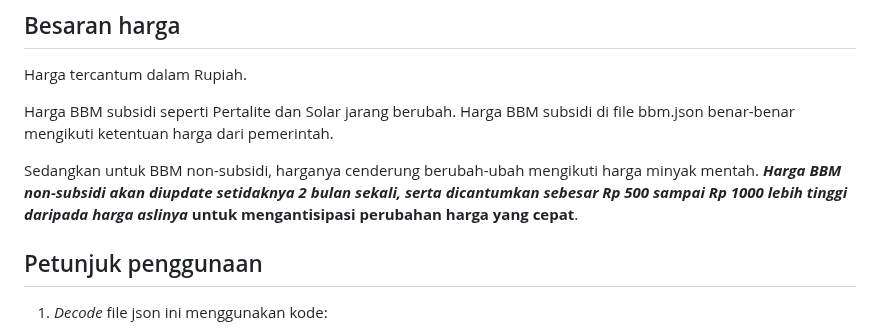
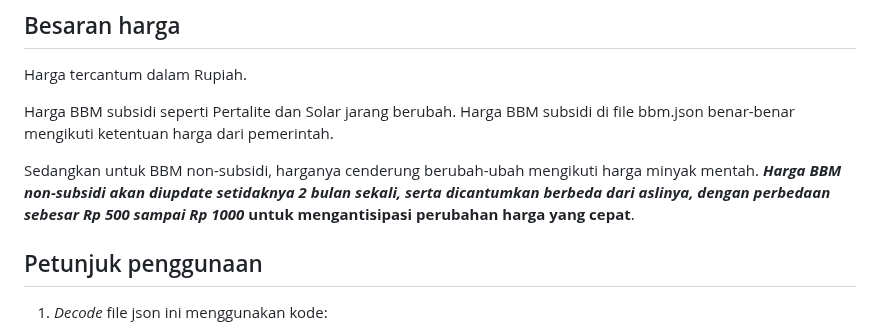
Before and after one commit to bennyes/bennyes.github.io, a Markdown page: biaya/bbm/readme.md, the part around the change. Rendered like a GitHub page.

```diff
--- a/biaya/bbm/readme.md
+++ b/biaya/bbm/readme.md
@@ -21,7 +21,7 @@ Harga tercantum dalam Rupiah.
 
 Harga BBM subsidi seperti Pertalite dan Solar jarang berubah. Harga BBM subsidi di file bbm.json benar-benar mengikuti ketentuan harga dari pemerintah.
 
-Sedangkan untuk BBM non-subsidi, harganya cenderung berubah-ubah mengikuti harga minyak mentah. **_Harga BBM non-subsidi akan diupdate setidaknya 2 bulan sekali, serta dicantumkan sebesar Rp 500 sampai Rp 1000 lebih tinggi daripada harga aslinya_ untuk mengantisipasi perubahan harga yang cepat**.
+Sedangkan untuk BBM non-subsidi, harganya cenderung berubah-ubah mengikuti harga minyak mentah. **_Harga BBM non-subsidi akan diupdate setidaknya 2 bulan sekali, serta dicantumkan berbeda dari aslinya, dengan perbedaan sebesar Rp 500 sampai Rp 1000_ untuk mengantisipasi perubahan harga yang cepat**.
 
 ## Petunjuk penggunaan
 
```
